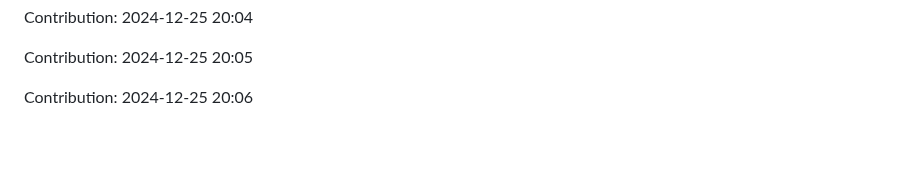
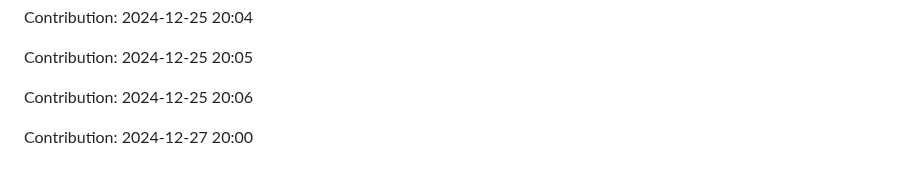
Before and after one commit to anand16-info/mystictouch, a Markdown page: README.md, the part around the change. Rendered like a GitHub page; blank space fills up the shorter version.

Commit message:
"Contribution: 2024-12-27 20:00"

```diff
--- a/README.md
+++ b/README.md
@@ -945,3 +945,5 @@ Contribution: 2024-12-25 20:04
 Contribution: 2024-12-25 20:05
 
 Contribution: 2024-12-25 20:06
+
+Contribution: 2024-12-27 20:00
```
